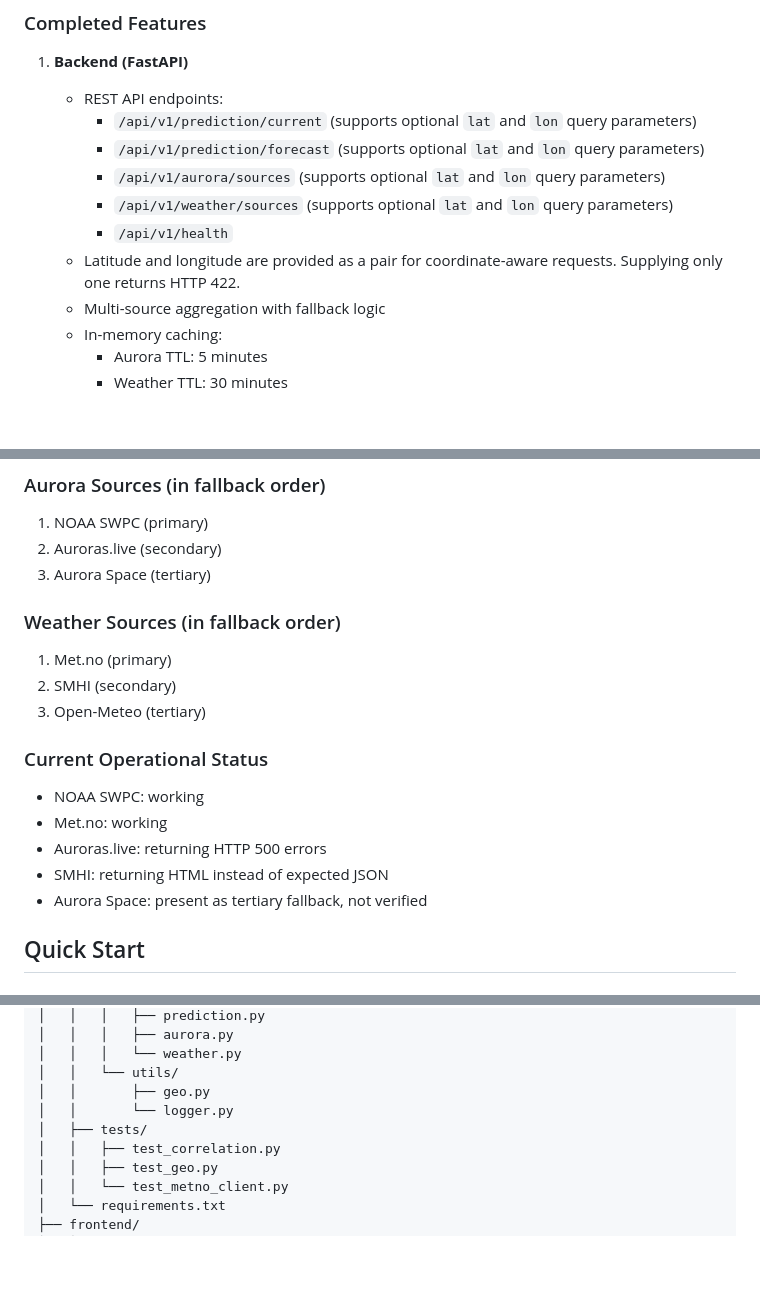
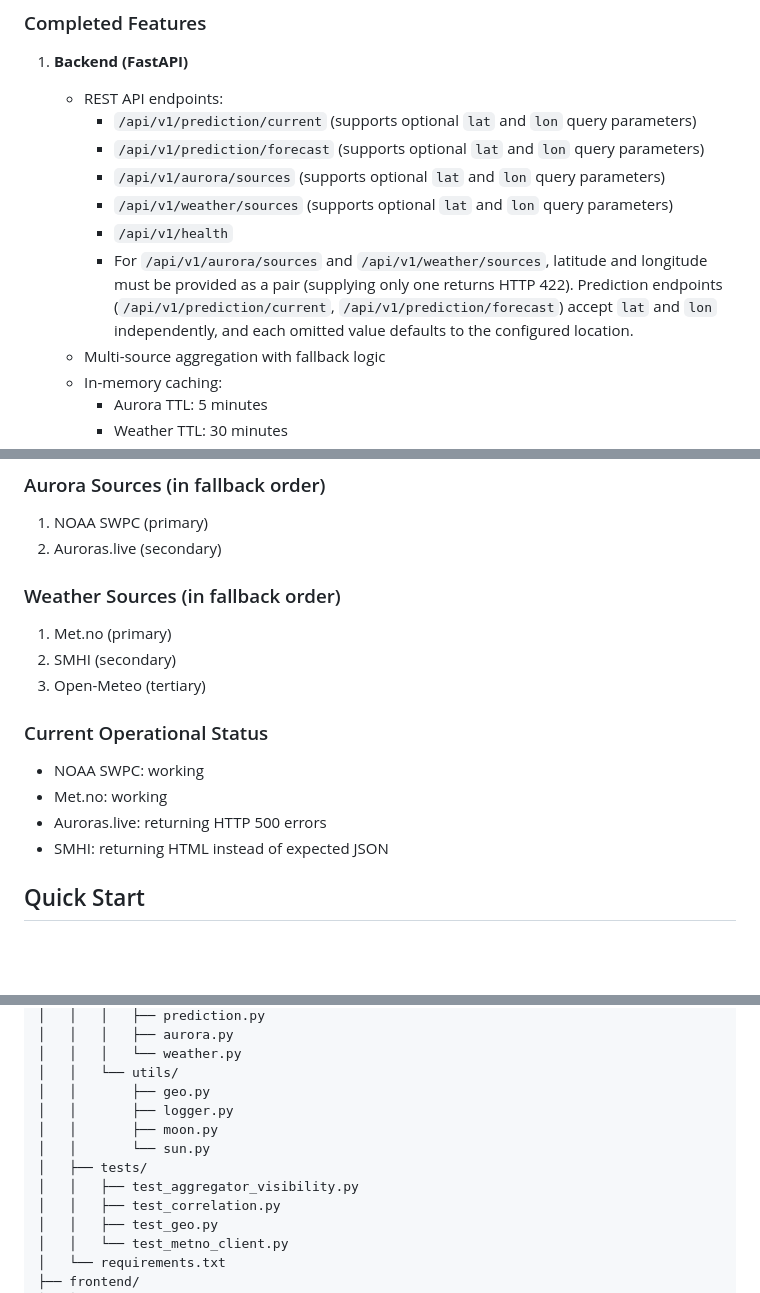
Before and after one commit to ubkr/norrsken, a Markdown page: IMPLEMENTATION_NOTES.md, 3 parts joined by grey strips. Drawn GitHub-style; blank space fills up the shorter version.

```diff
--- a/IMPLEMENTATION_NOTES.md
+++ b/IMPLEMENTATION_NOTES.md
@@ -13,7 +13,7 @@ This project is implemented as a Python FastAPI backend with a vanilla JavaScrip
        - `/api/v1/aurora/sources` (supports optional `lat` and `lon` query parameters)
        - `/api/v1/weather/sources` (supports optional `lat` and `lon` query parameters)
        - `/api/v1/health`
-    - Latitude and longitude are provided as a pair for coordinate-aware requests. Supplying only one returns HTTP 422.
+      - For `/api/v1/aurora/sources` and `/api/v1/weather/sources`, latitude and longitude must be provided as a pair (supplying only one returns HTTP 422). Prediction endpoints (`/api/v1/prediction/current`, `/api/v1/prediction/forecast`) accept `lat` and `lon` independently, and each omitted value defaults to the configured location.
     - Multi-source aggregation with fallback logic
     - In-memory caching:
        - Aurora TTL: 5 minutes
@@ -66,7 +66,6 @@ This project is implemented as a Python FastAPI backend with a vanilla JavaScrip
 ### Aurora Sources (in fallback order)
 1. NOAA SWPC (primary)
 2. Auroras.live (secondary)
-3. Aurora Space (tertiary)
 
 ### Weather Sources (in fallback order)
 1. Met.no (primary)
@@ -78,7 +77,6 @@ This project is implemented as a Python FastAPI backend with a vanilla JavaScrip
 - Met.no: working
 - Auroras.live: returning HTTP 500 errors
 - SMHI: returning HTML instead of expected JSON
-- Aurora Space: present as tertiary fallback, not verified
 
 ## Quick Start
 
@@ -206,8 +204,11 @@ norrsken/
 │   │   │   └── weather.py
 │   │   └── utils/
 │   │       ├── geo.py
-│   │       └── logger.py
+│   │       ├── logger.py
+│   │       ├── moon.py
+│   │       └── sun.py
 │   ├── tests/
+│   │   ├── test_aggregator_visibility.py
 │   │   ├── test_correlation.py
 │   │   ├── test_geo.py
 │   │   └── test_metno_client.py
```
Also changed, not shown: other parts of IMPLEMENTATION_NOTES.md (+2 -2 lines), README.md (+55 -11 lines).
